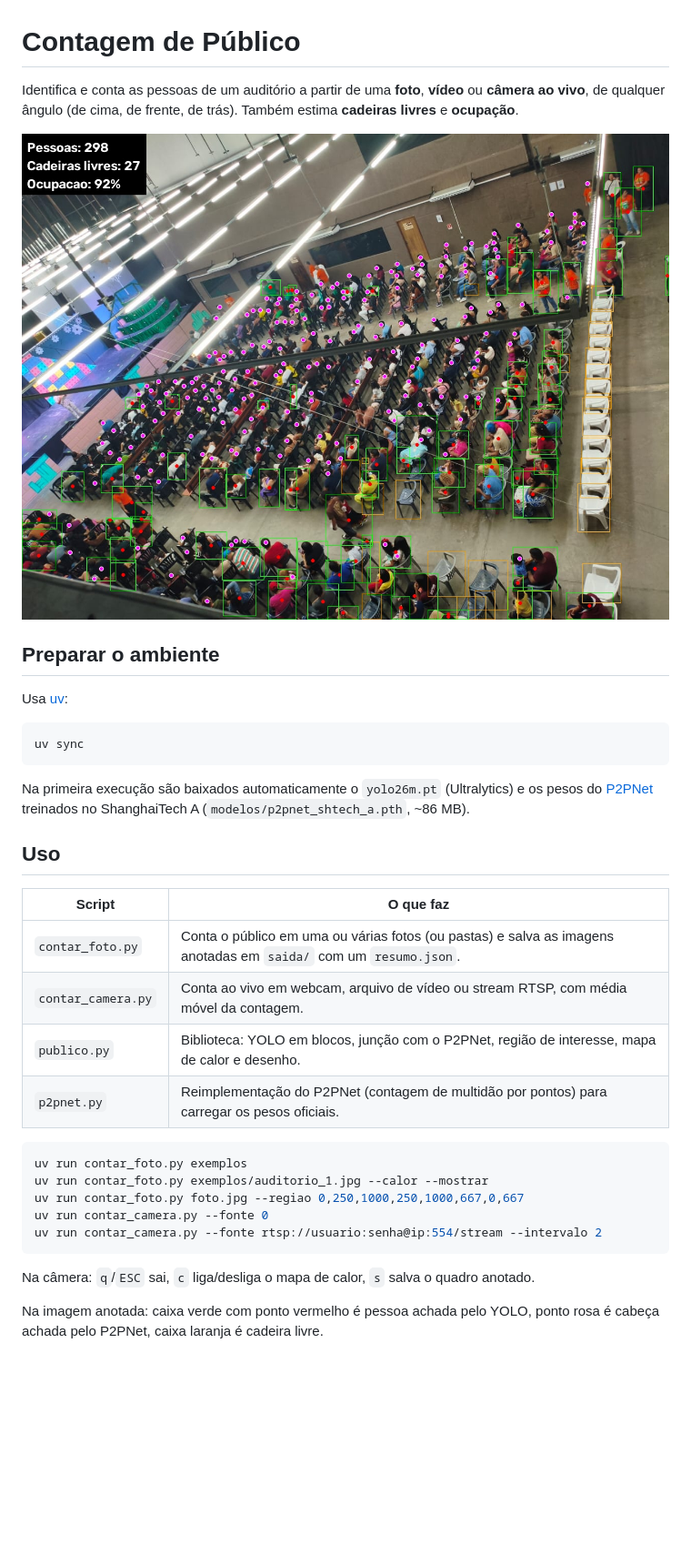
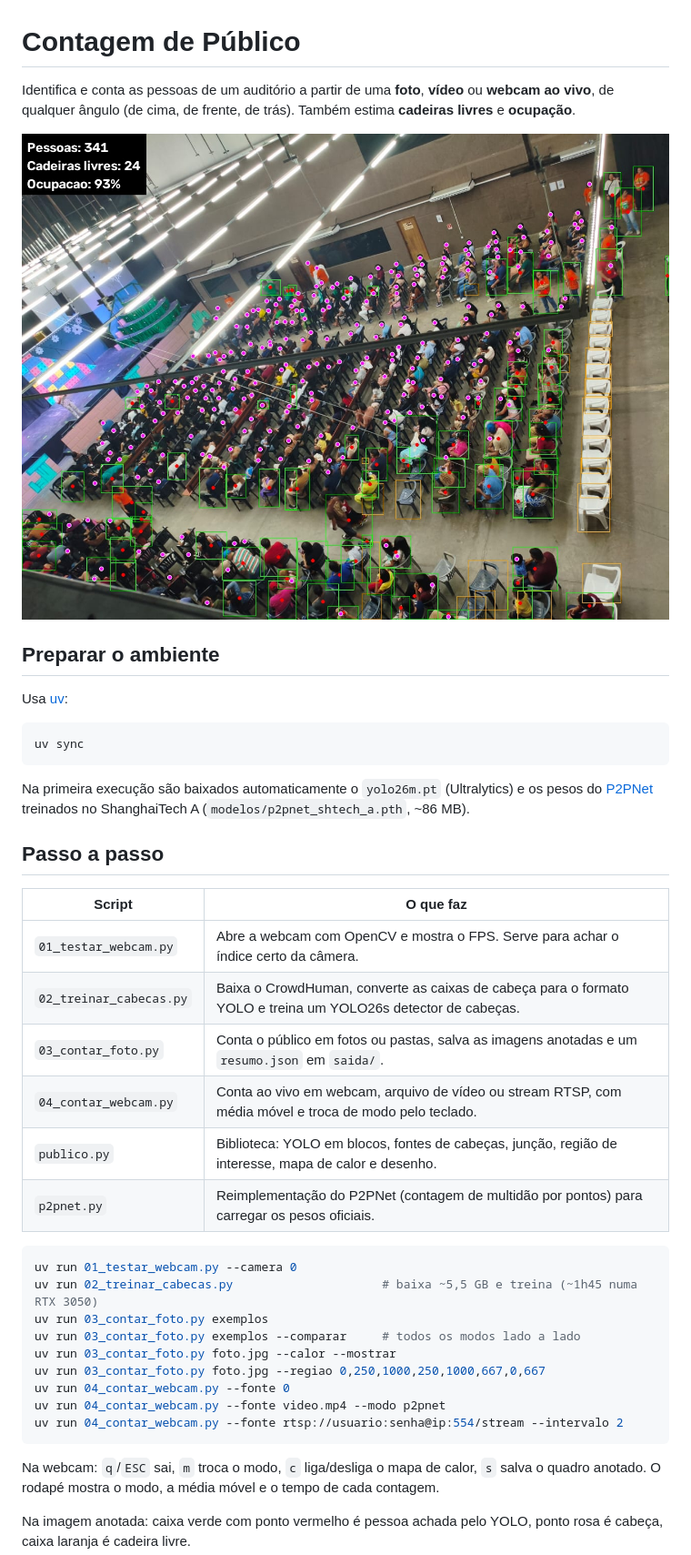
Before and after one commit to LuisVasques/public-count, a Markdown page: README.md, the part around one of its changes. Shown at 91% size. Drawn GitHub-style; pictures changed too: docs/exemplo.jpg; blank space fills up the shorter version.

Commit message:
Detector de cabeças treinado no CrowdHuman, modo combinado e scripts de teste por webcam e foto

````diff
--- a/README.md
+++ b/README.md
@@ -1,6 +1,6 @@
 # Contagem de Público
 
-Identifica e conta as pessoas de um auditório a partir de uma **foto**, **vídeo** ou **câmera ao vivo**,
+Identifica e conta as pessoas de um auditório a partir de uma **foto**, **vídeo** ou **webcam ao vivo**,
 de qualquer ângulo (de cima, de frente, de trás). Também estima **cadeiras livres** e **ocupação**.
 
 ![exemplo](docs/exemplo.jpg)
@@ -16,24 +16,31 @@ uv sync
 Na primeira execução são baixados automaticamente o `yolo26m.pt` (Ultralytics) e os pesos do
 [P2PNet](https://github.com/TencentYoutuResearch/CrowdCounting-P2PNet) treinados no ShanghaiTech A (`modelos/p2pnet_shtech_a.pth`, ~86 MB).
 
-## Uso
+## Passo a passo
 
 | Script | O que faz |
 |---|---|
-| `contar_foto.py` | Conta o público em uma ou várias fotos (ou pastas) e salva as imagens anotadas em `saida/` com um `resumo.json`. |
-| `contar_camera.py` | Conta ao vivo em webcam, arquivo de vídeo ou stream RTSP, com média móvel da contagem. |
-| `publico.py` | Biblioteca: YOLO em blocos, junção com o P2PNet, região de interesse, mapa de calor e desenho. |
+| `01_testar_webcam.py` | Abre a webcam com OpenCV e mostra o FPS. Serve para achar o índice certo da câmera. |
+| `02_treinar_cabecas.py` | Baixa o CrowdHuman, converte as caixas de cabeça para o formato YOLO e treina um YOLO26s detector de cabeças. |
+| `03_contar_foto.py` | Conta o público em fotos ou pastas, salva as imagens anotadas e um `resumo.json` em `saida/`. |
+| `04_contar_webcam.py` | Conta ao vivo em webcam, arquivo de vídeo ou stream RTSP, com média móvel e troca de modo pelo teclado. |
+| `publico.py` | Biblioteca: YOLO em blocos, fontes de cabeças, junção, região de interesse, mapa de calor e desenho. |
 | `p2pnet.py` | Reimplementação do P2PNet (contagem de multidão por pontos) para carregar os pesos oficiais. |
 
 ```bash
-uv run contar_foto.py exemplos
-uv run contar_foto.py exemplos/auditorio_1.jpg --calor --mostrar
-uv run contar_foto.py foto.jpg --regiao 0,250,1000,250,1000,667,0,667
-uv run contar_camera.py --fonte 0
-uv run contar_camera.py --fonte rtsp://usuario:senha@ip:554/stream --intervalo 2
+uv run 01_testar_webcam.py --camera 0
+uv run 02_treinar_cabecas.py                     # baixa ~5,5 GB e treina (~1h45 numa RTX 3050)
+uv run 03_contar_foto.py exemplos
+uv run 03_contar_foto.py exemplos --comparar     # todos os modos lado a lado
+uv run 03_contar_foto.py foto.jpg --calor --mostrar
+uv run 03_contar_foto.py foto.jpg --regiao 0,250,1000,250,1000,667,0,667
+uv run 04_contar_webcam.py --fonte 0
+uv run 04_contar_webcam.py --fonte video.mp4 --modo p2pnet
+uv run 04_contar_webcam.py --fonte rtsp://usuario:senha@ip:554/stream --intervalo 2
 ```
 
-Na câmera: `q`/`ESC` sai, `c` liga/desliga o mapa de calor, `s` salva o quadro anotado.
+Na webcam: `q`/`ESC` sai, `m` troca o modo, `c` liga/desliga o mapa de calor, `s` salva o quadro anotado.
+O rodapé mostra o modo, a média móvel e o tempo de cada contagem.
 
-Na imagem anotada: caixa verde com ponto vermelho é pessoa achada pelo YOLO, ponto rosa é cabeça achada pelo P2PNet,
+Na imagem anotada: caixa verde com ponto vermelho é pessoa achada pelo YOLO, ponto rosa é cabeça,
 caixa laranja é cadeira livre.
````
Also changed, not shown: other parts of README.md (+61 -27 lines), docs/treino_cabecas.png (added), 7 other files.
